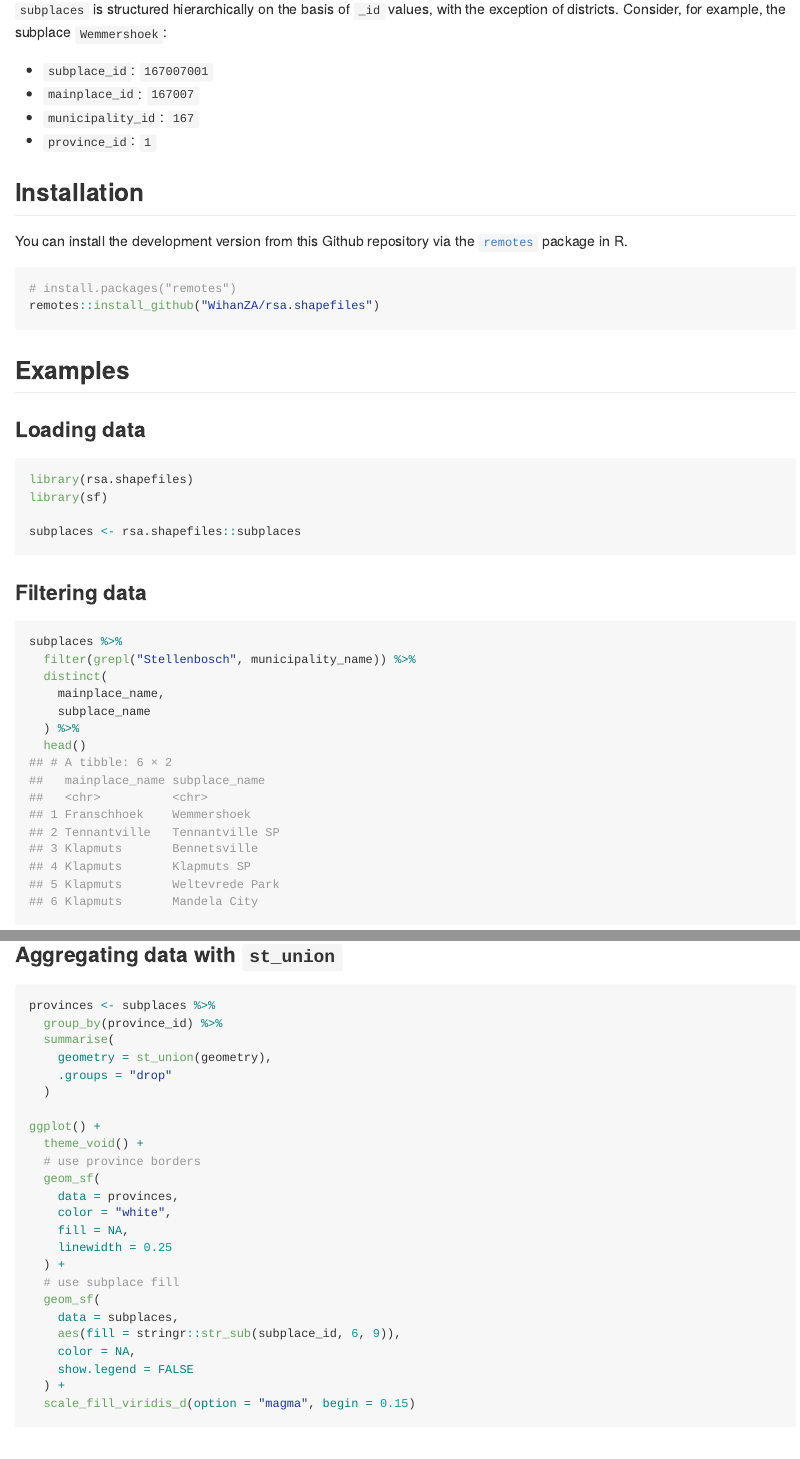
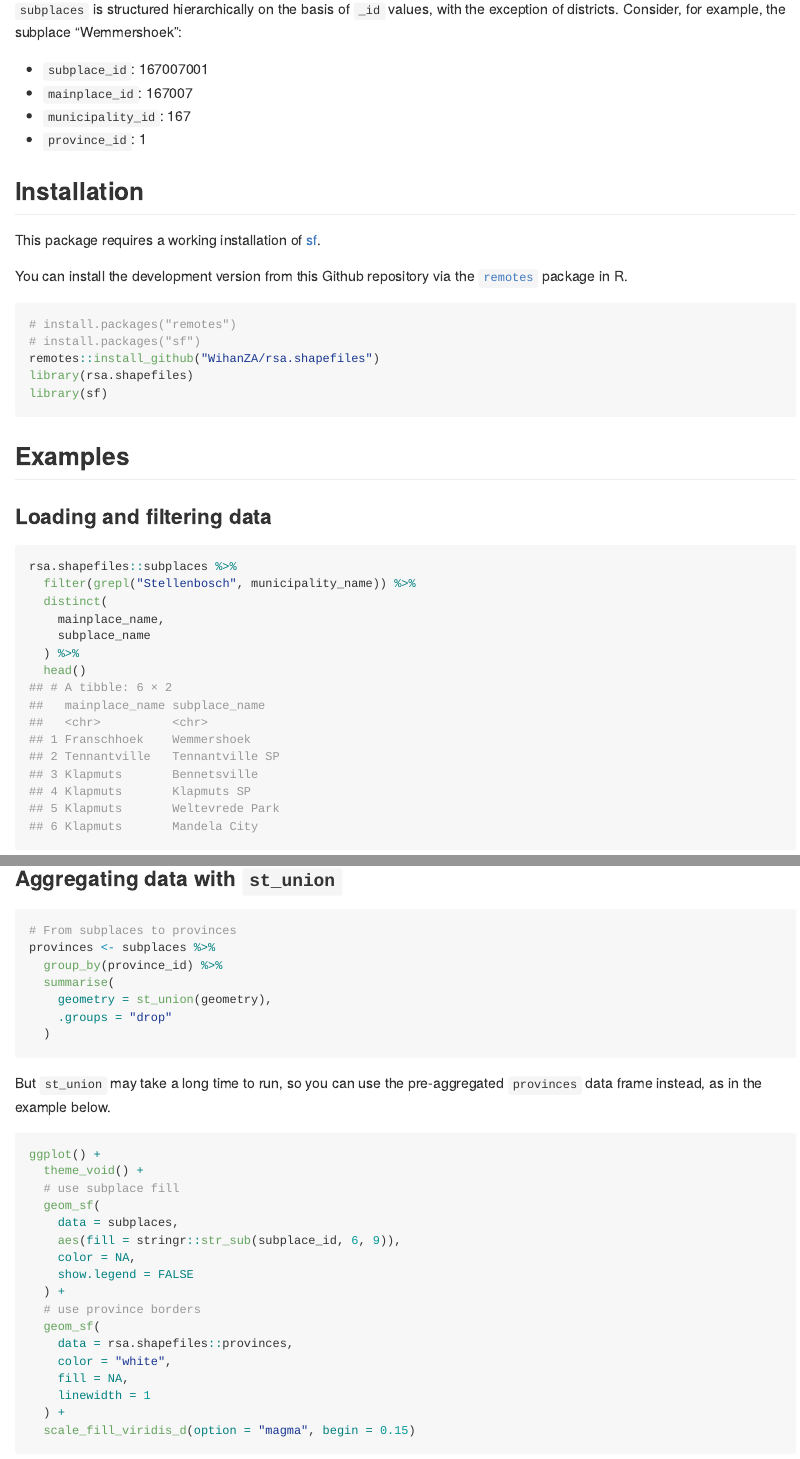
Before and after one commit to WihanZA/sasf, an R Markdown document (README.Rmd): the page in a window 1100 px wide, from 300 px down, and a second part further down, joined at a grey line. The pictures show the output file README.md that the author committed with the source, drawn offline in the style of GitHub.

Commit message:
Add united `provinces` and updated README

````diff
--- a/README.Rmd
+++ b/README.Rmd
@@ -42,37 +45,33 @@ The main dataset of interest `subplaces` data frame is embedded in the package.
 `_mdb` columns present string identifiers corresponding to the demarcations of the Municipal Demarcation Board of South Africa for provinces, districts, and municipalities.
 
 `subplaces` is structured hierarchically on the basis of `_id` values, with the exception of districts.
-Consider, for example, the subplace `Wemmershoek`:
+Consider, for example, the subplace "Wemmershoek":
 
-- `subplace_id`: `167007001`
-- `mainplace_id`: `167007`
-- `municipality_id`: `167`
-- `province_id`: `1`
+- `subplace_id`: 167007001
+- `mainplace_id`: 167007
+- `municipality_id`: 167
+- `province_id`: 1
 
 ## Installation
+
+This package requires a working installation of [sf](https://github.com/r-spatial/sf#installing).
 
 You can install the development version from this Github repository via the [`remotes`](https://github.com/r-lib/remotes#readme) package in R.
 
 ```r
 # install.packages("remotes")
+# install.packages("sf")
 remotes::install_github("WihanZA/rsa.shapefiles")
+library(rsa.shapefiles)
+library(sf)
 ```
 
 ## Examples
 
-### Loading data
-
-```{r loading}
-library(rsa.shapefiles)
-library(sf)
-
-subplaces <- rsa.shapefiles::subplaces
-```
-
-### Filtering data
+### Loading and filtering data
 
 ```{r filtering}
-subplaces %>%
+rsa.shapefiles::subplaces %>%
   filter(grepl("Stellenbosch", municipality_name)) %>%
   distinct(
     mainplace_name,
@@ -93,23 +92,21 @@ ggplot() +
 
 ### Aggregating data with `st_union`
 
-```{r aggregating}
+```{r aggregating, eval = F}
+# From subplaces to provinces
 provinces <- subplaces %>%
   group_by(province_id) %>%
   summarise(
     geometry = st_union(geometry),
     .groups = "drop"
   )
+```
 
+But `st_union` may take a long time to run, so you can use the pre-aggregated `provinces` data frame instead, as in the example below.
+
+```{r aggregatingplot}
 ggplot() +
   theme_void() +
-  # use province borders
-  geom_sf(
-    data = provinces,
-    color = "white",
-    fill = NA,
-    linewidth = 0.25
-  ) +
   # use subplace fill
   geom_sf(
     data = subplaces,
@@ -117,3 +114,9 @@ ggplot() +
     color = NA,
     show.legend = FALSE
   ) +
+  # use province borders
+  geom_sf(
+    data = rsa.shapefiles::provinces,
+    color = "white",
+    fill = NA,
+    linewidth = 1
````
Also changed, not shown: R/subplaces.R (+1 -2 lines), README.md, README.Rmd (12 more changed lines), 1 other file.
